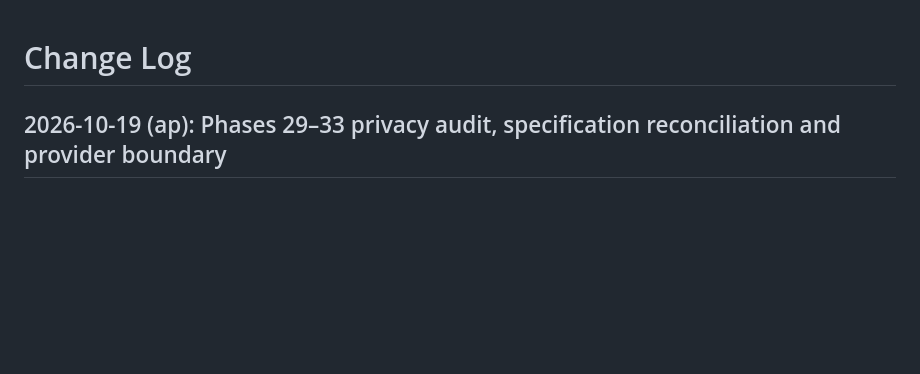
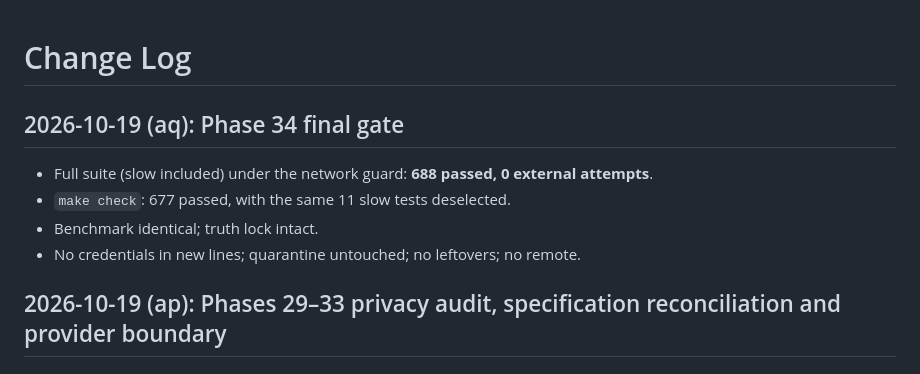
Before and after one commit to Rarebuffalo/tracewise, a Markdown page: docs/CHANGELOG.md, the part around the change. Rendered like a GitHub page; blank space fills up the shorter version.

```diff
--- a/docs/CHANGELOG.md
+++ b/docs/CHANGELOG.md
@@ -1,4 +1,11 @@
 # Change Log
+
+## 2026-10-19 (aq): Phase 34 final gate
+
+- Full suite (slow included) under the network guard: **688 passed, 0 external attempts**.
+- `make check`: 677 passed, with the same 11 slow tests deselected.
+- Benchmark identical; truth lock intact.
+- No credentials in new lines; quarantine untouched; no leftovers; no remote.
 
 ## 2026-10-19 (ap): Phases 29–33 privacy audit, specification reconciliation and provider boundary
 
```
Also changed, not shown: docs/BENCHMARK.md (+1 -1 lines), docs/benchmark-runs/2026-10-19-phase34-final-rerun.md (added, +13 -0 lines).
